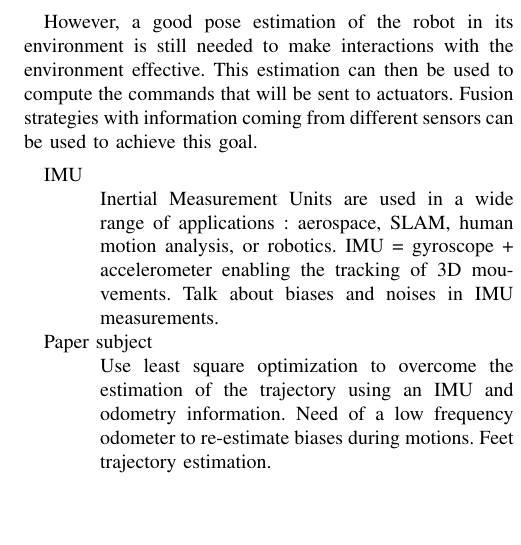
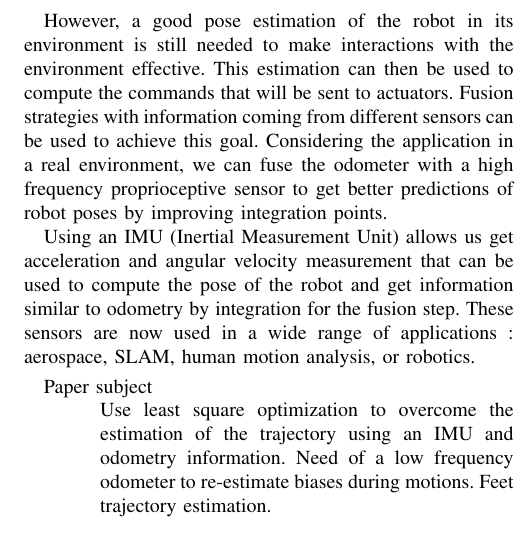
Before and after one commit to nmansard/humanoid-odomimu, a LaTeX paper (main.tex, which reads introduction.tex): part of one column of page 1 of 2, cut so that both start at the same text, the shorter picture padded with empty space. Compiled offline with pdfLaTeX.

Commit message:
+paragraph IMU

```diff
--- a/introduction.tex
+++ b/introduction.tex
@@ -18,11 +18,14 @@ different levels, e.g. actuator designs or control strategies.
   \end{itemize}
 
 However, a good pose estimation of the robot in its environment is still needed to make interactions with the environment effective. This estimation can then be used to compute the commands that will be sent to actuators.
-Fusion strategies with information coming from different sensors can be used to achieve this goal.
+Fusion strategies with information coming from different sensors can be used to achieve this goal. Considering the application in a real environment, we can fuse the odometer with a high frequency proprioceptive sensor
+to get better predictions of robot poses by improving integration points.
+
+Using an IMU (Inertial Measurement Unit) allows us get acceleration and angular velocity measurement that can be used to compute the pose of the robot and get information similar to odometry by integration for the fusion step.
+These sensors are now used in a wide range of applications : aerospace, SLAM, human motion analysis, or robotics.
+
 
 \begin{description}
- \item [IMU] \hfill \\ Inertial Measurement Units are used in a wide range of applications : aerospace, SLAM, human motion analysis, or robotics. IMU = gyroscope + accelerometer enabling the tracking of 3D mouvements.
-			Talk about biases and noises in IMU measurements.
  \item [Paper subject] \hfill \\ Use least square optimization to overcome the estimation of the trajectory using an IMU and odometry information. Need of a low frequency odometer to re-estimate biases during motions. Feet trajectory estimation.
 \end{description}
 
```
